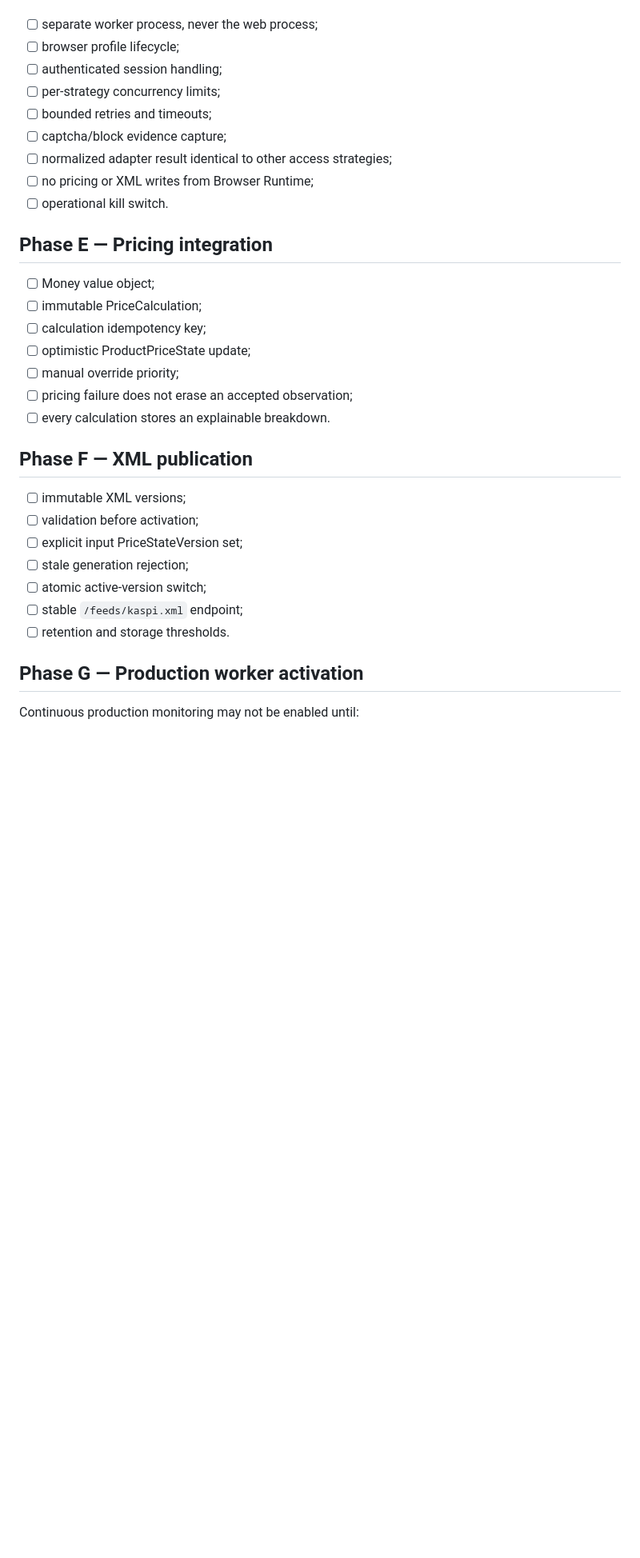
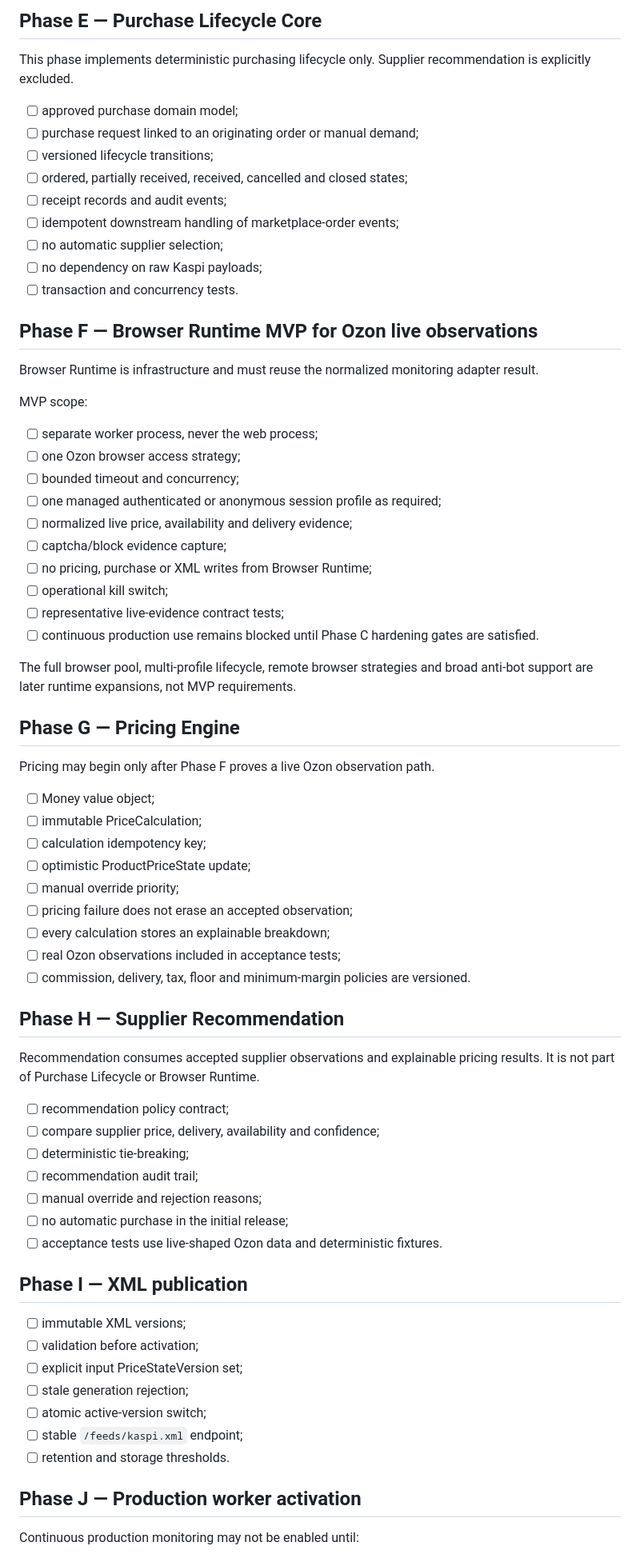
Before and after one commit to Aley133/leo-crm, a Markdown page: ROADMAP.md, the part around one of its changes. Shown at 80% size. GitHub-like rendering; blank space fills up the shorter version.

Commit message:
docs: align roadmap with approved Kaspi-first sequence

```diff
--- a/ROADMAP.md
+++ b/ROADMAP.md
@@ -190,15 +236,39 @@ Blocked until the remaining Phase C requirements are explicitly completed or for
+## Phase E — Purchase Lifecycle Core
+
+This phase implements deterministic purchasing lifecycle only. Supplier recommendation is explicitly excluded.
+
+- [ ] approved purchase domain model;
+- [ ] purchase request linked to an originating order or manual demand;
+- [ ] versioned lifecycle transitions;
+- [ ] ordered, partially received, received, cancelled and closed states;
+- [ ] receipt records and audit events;
+- [ ] idempotent downstream handling of marketplace-order events;
+- [ ] no automatic supplier selection;
+- [ ] no dependency on raw Kaspi payloads;
+- [ ] transaction and concurrency tests.
+
+## Phase F — Browser Runtime MVP for Ozon live observations
+
+Browser Runtime is infrastructure and must reuse the normalized monitoring adapter result.
+
+MVP scope:
 
 - [ ] separate worker process, never the web process;
-- [ ] browser profile lifecycle;
-- [ ] authenticated session handling;
-- [ ] per-strategy concurrency limits;
-- [ ] bounded retries and timeouts;
+- [ ] one Ozon browser access strategy;
+- [ ] bounded timeout and concurrency;
+- [ ] one managed authenticated or anonymous session profile as required;
+- [ ] normalized live price, availability and delivery evidence;
 - [ ] captcha/block evidence capture;
-- [ ] normalized adapter result identical to other access strategies;
-- [ ] no pricing or XML writes from Browser Runtime;
-- [ ] operational kill switch.
+- [ ] no pricing, purchase or XML writes from Browser Runtime;
+- [ ] operational kill switch;
+- [ ] representative live-evidence contract tests;
+- [ ] continuous production use remains blocked until Phase C hardening gates are satisfied.
 
-## Phase E — Pricing integration
+The full browser pool, multi-profile lifecycle, remote browser strategies and broad anti-bot support are later runtime expansions, not MVP requirements.
+
+## Phase G — Pricing Engine
+
+Pricing may begin only after Phase F proves a live Ozon observation path.
 
 - [ ] Money value object;
 - [ ] immutable PriceCalculation;
@@ -206,9 +276,23 @@ Blocked until the remaining Phase C requirements are explicitly completed or for
 - [ ] optimistic ProductPriceState update;
 - [ ] manual override priority;
 - [ ] pricing failure does not erase an accepted observation;
-- [ ] every calculation stores an explainable breakdown.
+- [ ] every calculation stores an explainable breakdown;
+- [ ] real Ozon observations included in acceptance tests;
+- [ ] commission, delivery, tax, floor and minimum-margin policies are versioned.
 
-## Phase F — XML publication
+## Phase H — Supplier Recommendation
+
+Recommendation consumes accepted supplier observations and explainable pricing results. It is not part of Purchase Lifecycle or Browser Runtime.
+
+- [ ] recommendation policy contract;
+- [ ] compare supplier price, delivery, availability and confidence;
+- [ ] deterministic tie-breaking;
+- [ ] recommendation audit trail;
+- [ ] manual override and rejection reasons;
+- [ ] no automatic purchase in the initial release;
+- [ ] acceptance tests use live-shaped Ozon data and deterministic fixtures.
+
+## Phase I — XML publication
 
 - [ ] immutable XML versions;
 - [ ] validation before activation;
@@ -218,7 +302,7 @@ Blocked until the remaining Phase C requirements are explicitly completed or for
 - [ ] stable `/feeds/kaspi.xml` endpoint;
 - [ ] retention and storage thresholds.
 
-## Phase G — Production worker activation
+## Phase J — Production worker activation
 
 Continuous production monitoring may not be enabled until:
 
```
Also changed, not shown: other parts of ROADMAP.md (+89 -43 lines).
